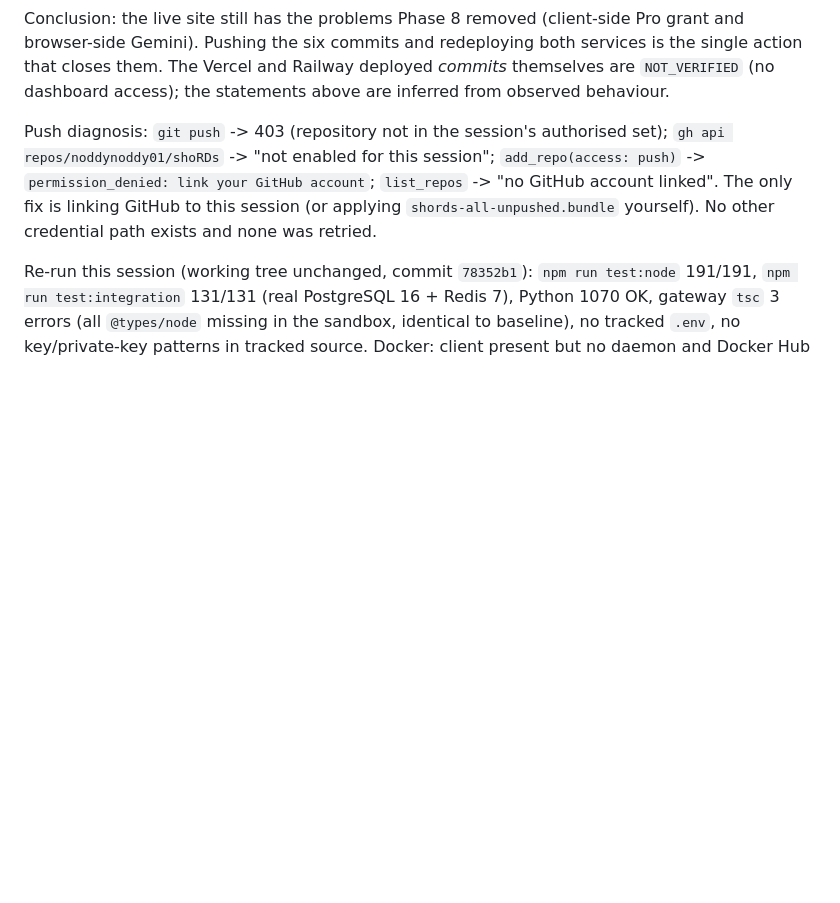
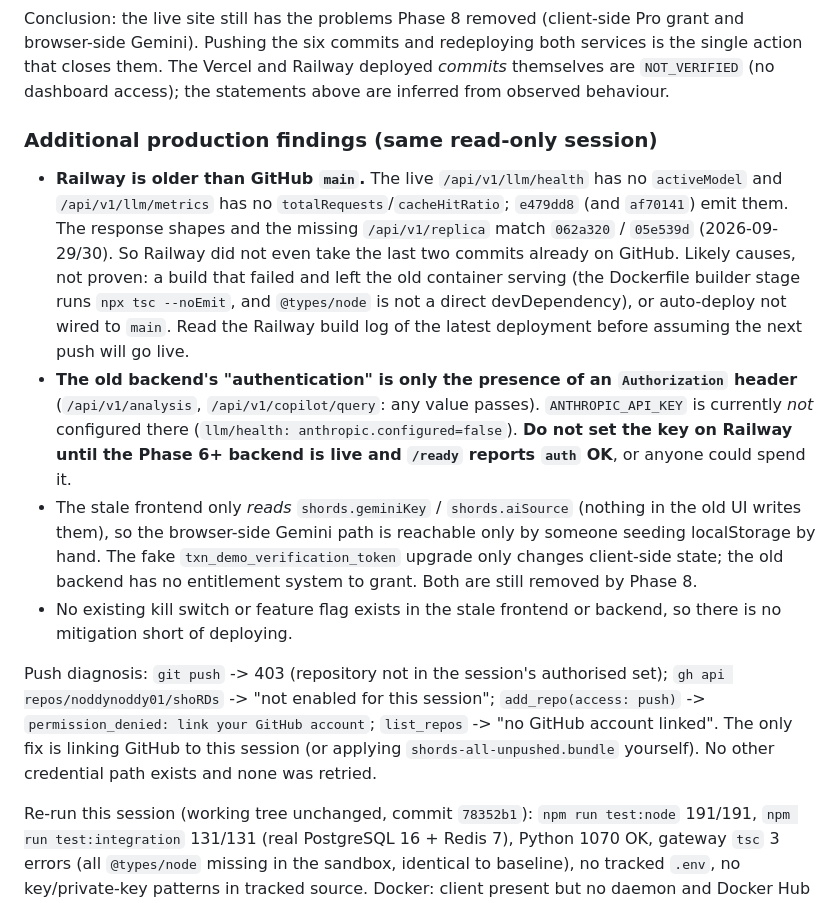
Before and after one commit to noddynoddy01/shoRDs, a Markdown page: docs/PHASE8_CLOUD_VERIFICATION.md, the part around the change. Rendered like a GitHub page; blank space fills up the shorter version.

Commit message:
docs(phase8): record Railway lag behind main and old-backend auth exposure
Live Railway matches 062a320/05e539d, not origin/main; the old backend only checks that an
Authorization header exists. Documents that ANTHROPIC_API_KEY must not be set until the new
backend is live. No code changes.

Co-Authored-By: Claude Sonnet 5.5 <noreply@anthropic.com>
Claude-Session: https://claude.ai/code/session_01D9qbq8h1MGThnGmRoLixS7

```diff
--- a/docs/PHASE8_CLOUD_VERIFICATION.md
+++ b/docs/PHASE8_CLOUD_VERIFICATION.md
@@ -28,6 +28,23 @@ person's own desktop browser. Nothing was submitted, no sign-in was attempted, a
 Conclusion: the live site still has the problems Phase 8 removed (client-side Pro grant and browser-side Gemini). Pushing the six
 commits and redeploying both services is the single action that closes them. The Vercel and Railway deployed *commits* themselves
 are `NOT_VERIFIED` (no dashboard access); the statements above are inferred from observed behaviour.
+
+### Additional production findings (same read-only session)
+
+- **Railway is older than GitHub `main`.** The live `/api/v1/llm/health` has no `activeModel` and `/api/v1/llm/metrics` has no
+  `totalRequests`/`cacheHitRatio`; `e479dd8` (and `af70141`) emit them. The response shapes and the missing `/api/v1/replica` match
+  `062a320` / `05e539d` (2026-09-29/30). So Railway did not even take the last two commits already on GitHub. Likely causes, not
+  proven: a build that failed and left the old container serving (the Dockerfile builder stage runs `npx tsc --noEmit`, and
+  `@types/node` is not a direct devDependency), or auto-deploy not wired to `main`. Read the Railway build log of the latest
+  deployment before assuming the next push will go live.
+- **The old backend's "authentication" is only the presence of an `Authorization` header** (`/api/v1/analysis`,
+  `/api/v1/copilot/query`: any value passes). `ANTHROPIC_API_KEY` is currently *not* configured there
+  (`llm/health: anthropic.configured=false`). **Do not set the key on Railway until the Phase 6+ backend is live and `/ready` reports
+  `auth` OK**, or anyone could spend it.
+- The stale frontend only *reads* `shords.geminiKey` / `shords.aiSource` (nothing in the old UI writes them), so the browser-side
+  Gemini path is reachable only by someone seeding localStorage by hand. The fake `txn_demo_verification_token` upgrade only changes
+  client-side state; the old backend has no entitlement system to grant. Both are still removed by Phase 8.
+- No existing kill switch or feature flag exists in the stale frontend or backend, so there is no mitigation short of deploying.
 
 Push diagnosis: `git push` -> 403 (repository not in the session's authorised set); `gh api repos/noddynoddy01/shoRDs` -> "not
 enabled for this session"; `add_repo(access: push)` -> `permission_denied: link your GitHub account`; `list_repos` -> "no GitHub
```
